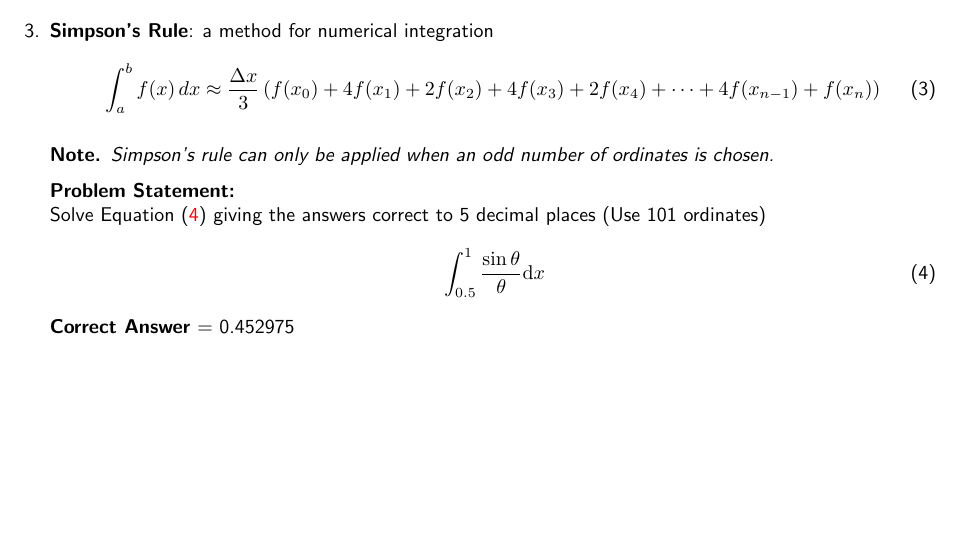
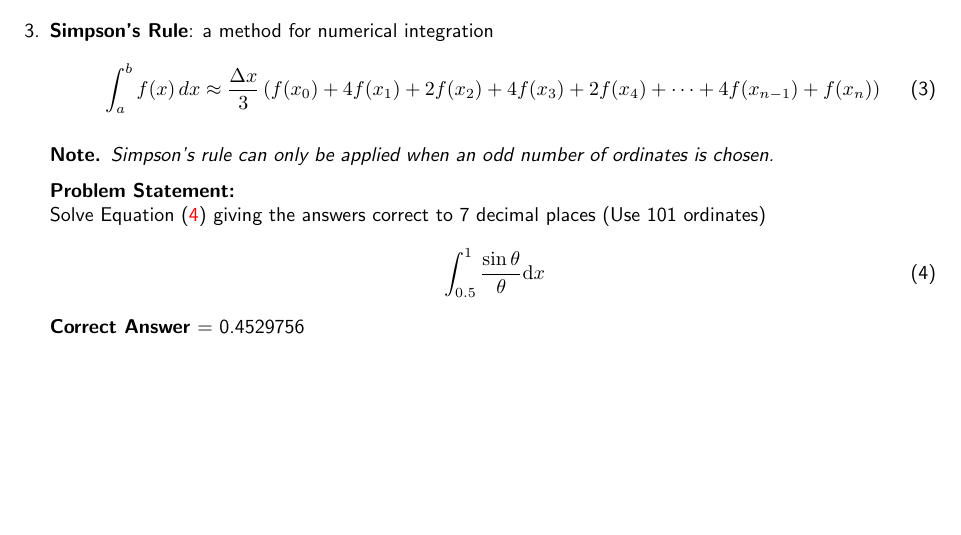
Before and after one commit to paramrathour/CS101, a LaTeX document (Problems.tex): part of page 4 of 4, cut so that both start at the same text. Compiled offline with pdfLaTeX.

Commit message:
Update
Updated P2 Q3

```diff
--- a/Problems.tex
+++ b/Problems.tex
@@ -183,10 +183,10 @@ Calculated $\pi$ for $k_i$ (each on a newline)\\
 	Simpson’s rule can only be applied when an odd number of ordinates is chosen.
 \end{note}
 \textbf{Problem Statement:}\\
-Solve Equation (\ref{eq:simp}) giving the answers correct to 5 decimal places (Use 101 ordinates)
+Solve Equation (\ref{eq:simp}) giving the answers correct to 7 decimal places (Use 101 ordinates)
 \begin{equation}{\label{eq:simp}}
 	\int_{0.5}^{1}\frac{\sin\theta}{\theta}\d x
 \end{equation}
-\textbf{Correct Answer} = 0.452975
+\textbf{Correct Answer} = 0.4529756
 \end{enumerate}
 \end{document}
```
Also changed, not shown: Problems.pdf.
